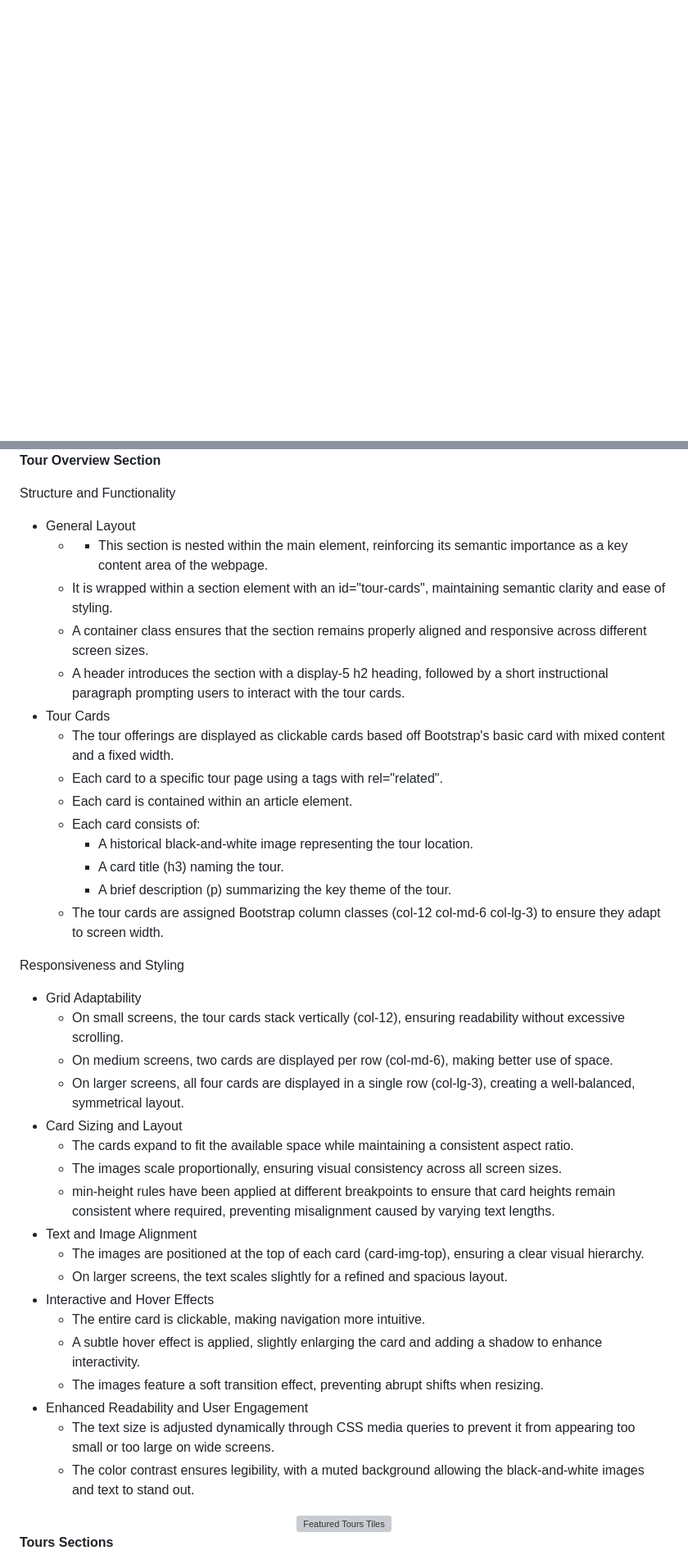
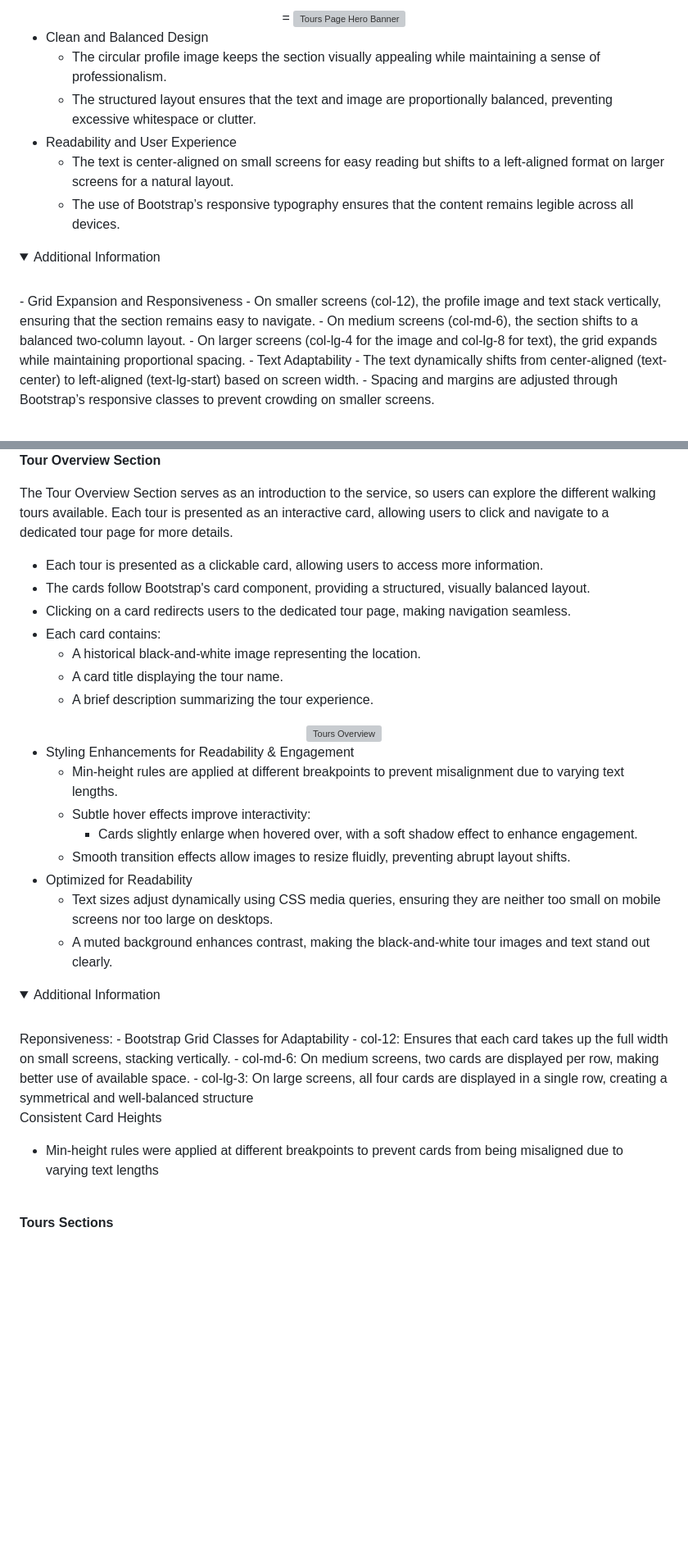
Before and after one commit to TeseoLou/clancy-nook-walking-tours, a Markdown page: README.md, 2 parts joined by grey strips. Shown at 82% size. Rendered like a GitHub page; folded sections open; blank space fills up the shorter version; grey boxes are pictures that could not be loaded.

Commit message:
edit features section of README

```diff
--- a/README.md
+++ b/README.md
@@ -1599,0 +1609,23 @@ Responsiveness and Styling
+<div align="center">
+=   <img src="docs/images/specific-feature-about.webp" alt="Tours Page Hero Banner" width="300">
+</div>
+
+- Clean and Balanced Design
+   - The circular profile image keeps the section visually appealing while maintaining a sense of professionalism.
+   - The structured layout ensures that the text and image are proportionally balanced, preventing excessive whitespace or clutter.
+- Readability and User Experience
+   - The text is center-aligned on small screens for easy reading but shifts to a left-aligned format on larger screens for a natural layout.
+   - The use of Bootstrap’s responsive typography ensures that the content remains legible across all devices.
+
+<details>
+<summary>Additional Information</summary>
+<br>
+- Grid Expansion and Responsiveness
+   - On smaller screens (col-12), the profile image and text stack vertically, ensuring that the section remains easy to navigate.
+   - On medium screens (col-md-6), the section shifts to a balanced two-column layout.
+   - On larger screens (col-lg-4 for the image and col-lg-8 for text), the grid expands while maintaining proportional spacing.
+- Text Adaptability
+   - The text dynamically shifts from center-aligned (text-center) to left-aligned (text-lg-start) based on screen width.
+   - Spacing and margins are adjusted through Bootstrap’s responsive classes to prevent crowding on smaller screens.
+</details>
+
@@ -1600,45 +1633,43 @@ Responsiveness and Styling
 
 **Tour Overview Section**
 
-Structure and Functionality
-- General Layout
-  - - This section is nested within the main element, reinforcing its semantic importance as a key content area of the webpage.
-  - It is wrapped within a section element with an id="tour-cards", maintaining semantic clarity and ease of styling.
-  - A container class ensures that the section remains properly aligned and responsive across different screen sizes.
-  - A header introduces the section with a display-5 h2 heading, followed by a short instructional paragraph prompting users to interact with the tour cards.
-- Tour Cards
-  - The tour offerings are displayed as clickable cards based off Bootstrap's basic card with mixed content and a fixed width.
-  - Each card to a specific tour page using a tags with rel="related".
-  - Each card is contained within an article element.
-  - Each card consists of:
-    - A historical black-and-white image representing the tour location.
-    - A card title (h3) naming the tour.
-    - A brief description (p) summarizing the key theme of the tour.
-  - The tour cards are assigned Bootstrap column classes (col-12 col-md-6 col-lg-3) to ensure they adapt to screen width.
-
-Responsiveness and Styling
-- Grid Adaptability
-  - On small screens, the tour cards stack vertically (col-12), ensuring readability without excessive scrolling.
-  - On medium screens, two cards are displayed per row (col-md-6), making better use of space.
-  - On larger screens, all four cards are displayed in a single row (col-lg-3), creating a well-balanced, symmetrical layout.
-- Card Sizing and Layout
-  - The cards expand to fit the available space while maintaining a consistent aspect ratio.
-  - The images scale proportionally, ensuring visual consistency across all screen sizes.
-  - min-height rules have been applied at different breakpoints to ensure that card heights remain consistent where required, preventing misalignment caused by varying text lengths.
-- Text and Image Alignment
-  - The images are positioned at the top of each card (card-img-top), ensuring a clear visual hierarchy.
-  - On larger screens, the text scales slightly for a refined and spacious layout.
-- Interactive and Hover Effects
-  - The entire card is clickable, making navigation more intuitive.
-  - A subtle hover effect is applied, slightly enlarging the card and adding a shadow to enhance interactivity.
-  - The images feature a soft transition effect, preventing abrupt shifts when resizing.
-- Enhanced Readability and User Engagement
-  - The text size is adjusted dynamically through CSS media queries to prevent it from appearing too small or too large on wide screens.
-  - The color contrast ensures legibility, with a muted background allowing the black-and-white images and text to stand out.
-
-<div align="center">
-   <img src="docs/images/specific-features-featured-tours.webp" alt="Featured Tours Tiles" width="300">
-</div>
+The Tour Overview Section serves as an introduction to the service, so users can explore the different walking tours available. Each tour is presented as an interactive card, allowing users to click and navigate to a dedicated tour page for more details.
+
+- Each tour is presented as a clickable card, allowing users to access more information.
+- The cards follow Bootstrap's card component, providing a structured, visually balanced layout.
+- Clicking on a card redirects users to the dedicated tour page, making navigation seamless.
+- Each card contains:
+  - A historical black-and-white image representing the location.
+  - A card title displaying the tour name.
+  - A brief description summarizing the tour experience.
+
+<div align="center">
+   <img src="docs/images/specific-features-featured-tours.webp" alt="Tours Overview" width="300">
+</div>
+
+- Styling Enhancements for Readability & Engagement
+   - Min-height rules are applied at different breakpoints to prevent misalignment due to varying text lengths.
+   - Subtle hover effects improve interactivity:
+      - Cards slightly enlarge when hovered over, with a soft shadow effect to enhance engagement.
+   - Smooth transition effects allow images to resize fluidly, preventing abrupt layout shifts.
+- Optimized for Readability
+   - Text sizes adjust dynamically using CSS media queries, ensuring they are neither too small on mobile screens nor too large on desktops.
+   - A muted background enhances contrast, making the black-and-white tour images and text stand out clearly.
+
+<details>
+<summary>Additional Information</summary>
+<br>
+Reponsiveness:
+- Bootstrap Grid Classes for Adaptability
+   - col-12: Ensures that each card takes up the full width on small screens, stacking vertically.
+   - col-md-6: On medium screens, two cards are displayed per row, making better use of available space.
+   - col-lg-3: On large screens, all four cards are displayed in a single row, creating a symmetrical and well-balanced structure
+
+Consistent Card Heights
+- Min-height rules were applied at different breakpoints to prevent cards from being misaligned due to varying text lengths
+</details>
+
+<br>
 
 **Tours Sections**
 
```
Also changed, not shown: other parts of README.md (+158 -142 lines).
